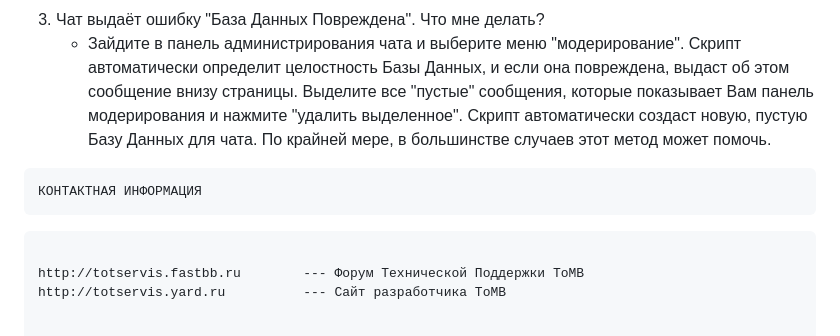
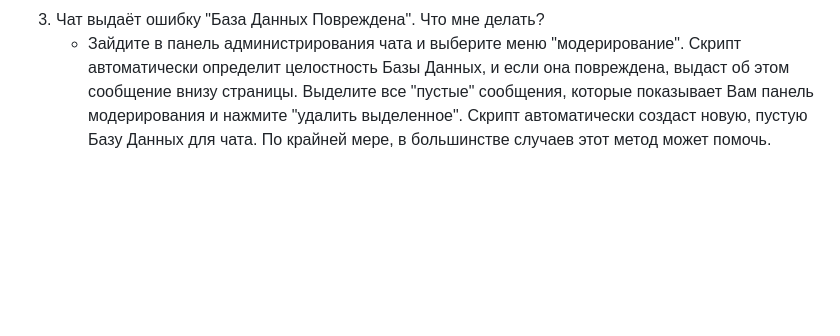
Before and after one commit to Oscillograph/TOT-Message-Box, a Markdown page: README.md, the part around one of its changes. Drawn GitHub-style; blank space fills up the shorter version.

```diff
--- a/README.md
+++ b/README.md
@@ -228,12 +206,3 @@ $database->init()                --- Создание экземпляра Ба
   3. Чат выдаёт ошибку "База Данных Повреждена". Что мне делать?
      - Зайдите в панель администрирования чата и выберите меню "модерирование". Скрипт автоматически определит целостность Базы Данных, и если она повреждена, выдаст об этом сообщение внизу страницы. Выделите все "пустые" сообщения, которые показывает Вам панель модерирования и нажмите "удалить выделенное". Скрипт автоматически создаст новую, пустую Базу Данных для чата.
        По крайней мере, в большинстве случаев этот метод может помочь.
-
-
-
-
-	КОНТАКТНАЯ ИНФОРМАЦИЯ
-  ~~~~~~~~~~~~~~~~~~~~~
-
-http://totservis.fastbb.ru        --- Форум Технической Поддержки ToMB
-http://totservis.yard.ru          --- Сайт разработчика ToMB
```
Also changed, not shown: other parts of README.md (+19 -41 lines).
